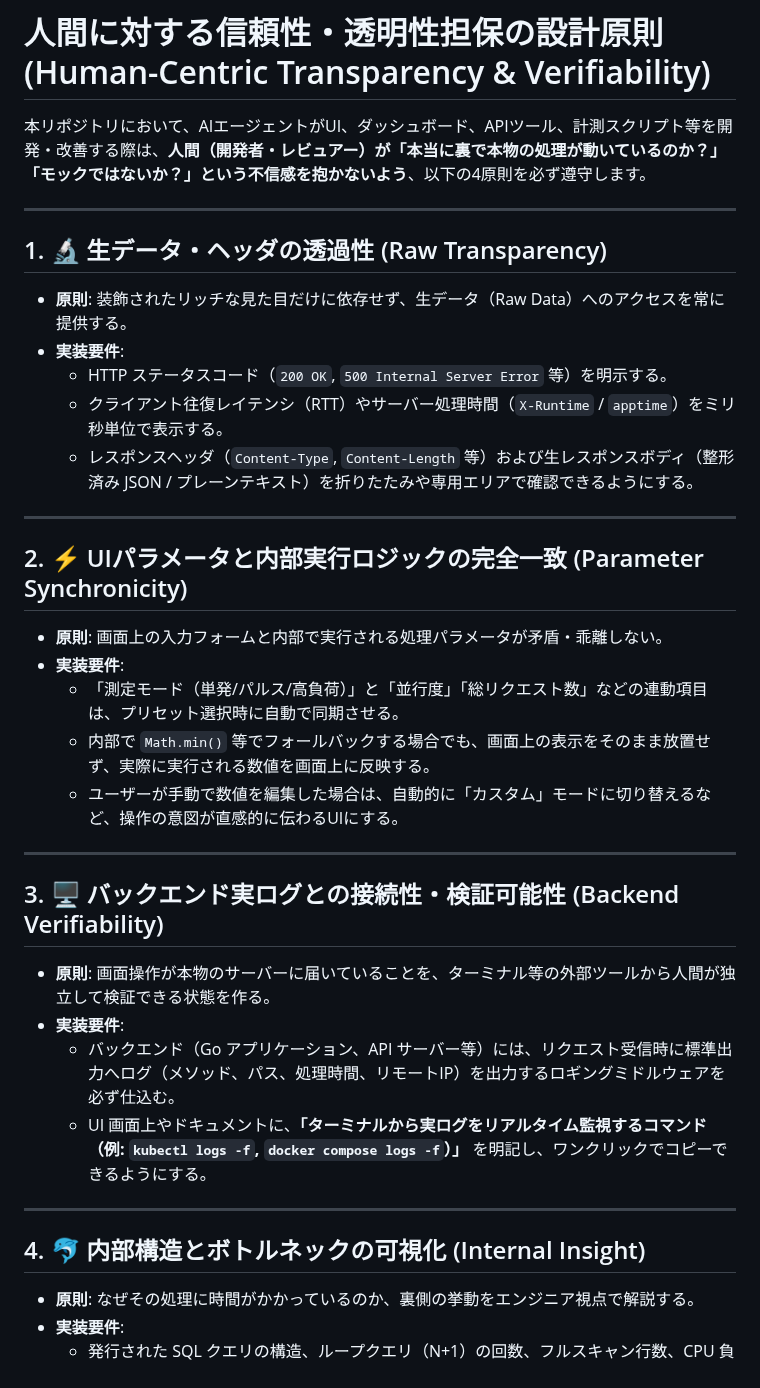
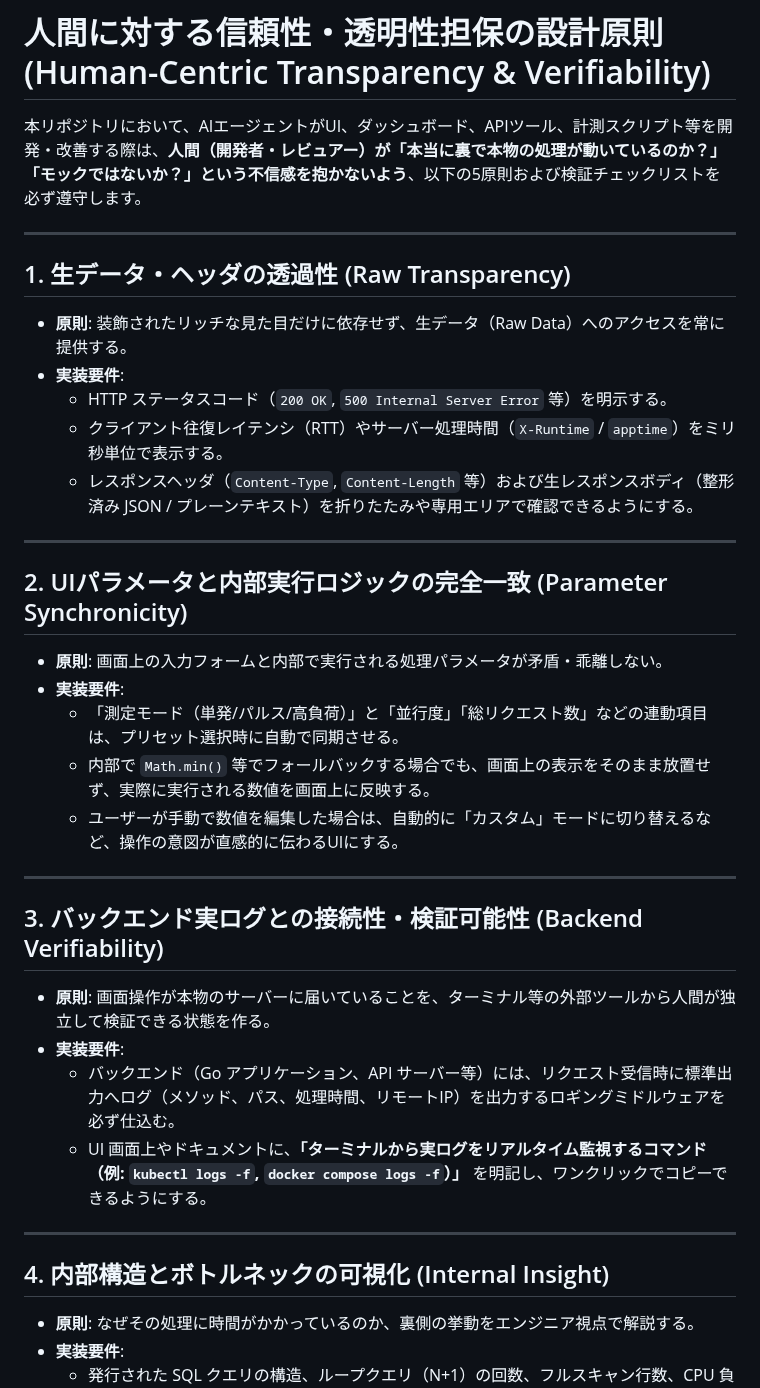
Before and after one commit to AobaIwaki123/ai-workspace, a Markdown page: .agents/rules/ui-transparency.md, the part around one of its changes. GitHub-like rendering.

Commit message:
docs: add closed-loop state synchronicity principle and verification checklist

```diff
--- a/.agents/rules/ui-transparency.md
+++ b/.agents/rules/ui-transparency.md
@@ -1,10 +1,10 @@
 # 人間に対する信頼性・透明性担保の設計原則 (Human-Centric Transparency & Verifiability)
 
-本リポジトリにおいて、AIエージェントがUI、ダッシュボード、APIツール、計測スクリプト等を開発・改善する際は、**人間（開発者・レビュアー）が「本当に裏で本物の処理が動いているのか？」「モックではないか？」という不信感を抱かないよう**、以下の4原則を必ず遵守します。
+本リポジトリにおいて、AIエージェントがUI、ダッシュボード、APIツール、計測スクリプト等を開発・改善する際は、**人間（開発者・レビュアー）が「本当に裏で本物の処理が動いているのか？」「モックではないか？」という不信感を抱かないよう**、以下の5原則および検証チェックリストを必ず遵守します。
 
 ---
 
-## 1. 🔬 生データ・ヘッダの透過性 (Raw Transparency)
+## 1. 生データ・ヘッダの透過性 (Raw Transparency)
 - **原則**: 装飾されたリッチな見た目だけに依存せず、生データ（Raw Data）へのアクセスを常に提供する。
 - **実装要件**:
   - HTTP ステータスコード（`200 OK`, `500 Internal Server Error` 等）を明示する。
@@ -13,7 +13,7 @@
 
 ---
 
-## 2. ⚡ UIパラメータと内部実行ロジックの完全一致 (Parameter Synchronicity)
+## 2. UIパラメータと内部実行ロジックの完全一致 (Parameter Synchronicity)
 - **原則**: 画面上の入力フォームと内部で実行される処理パラメータが矛盾・乖離しない。
 - **実装要件**:
   - 「測定モード（単発/パルス/高負荷）」と「並行度」「総リクエスト数」などの連動項目は、プリセット選択時に自動で同期させる。
@@ -22,7 +22,7 @@
 
 ---
 
-## 3. 🖥️ バックエンド実ログとの接続性・検証可能性 (Backend Verifiability)
+## 3. バックエンド実ログとの接続性・検証可能性 (Backend Verifiability)
 - **原則**: 画面操作が本物のサーバーに届いていることを、ターミナル等の外部ツールから人間が独立して検証できる状態を作る。
 - **実装要件**:
   - バックエンド（Go アプリケーション、API サーバー等）には、リクエスト受信時に標準出力へログ（メソッド、パス、処理時間、リモートIP）を出力するロギングミドルウェアを必ず仕込む。
@@ -30,7 +30,7 @@
 
 ---
 
-## 4. 🐬 内部構造とボトルネックの可視化 (Internal Insight)
+## 4. 内部構造とボトルネックの可視化 (Internal Insight)
 - **原則**: なぜその処理に時間がかかっているのか、裏側の挙動をエンジニア視点で解説する。
 - **実装要件**:
   - 発行された SQL クエリの構造、ループクエリ（N+1）の回数、フルスキャン行数、CPU 負荷要因（正規表現コンパイルループ等）を透過的に解説・可視化する。
```
Also changed, not shown: other parts of .agents/rules/ui-transparency.md (+27 -0 lines), AGENTS.md (+4 -0 lines).
